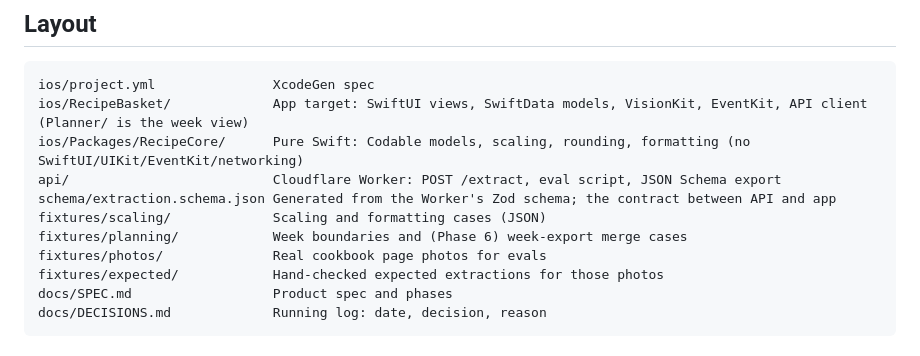
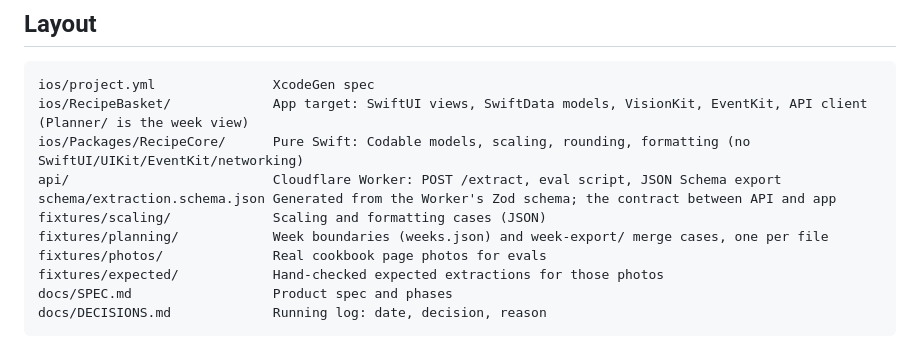
Before and after one commit to LeonParsons/Page-and-Plate, a Markdown page: CLAUDE.md, the part around the change. Drawn GitHub-style.

```diff
--- a/CLAUDE.md
+++ b/CLAUDE.md
@@ -26,7 +26,7 @@ ios/Packages/RecipeCore/      Pure Swift: Codable models, scaling, rounding, for
 api/                          Cloudflare Worker: POST /extract, eval script, JSON Schema export
 schema/extraction.schema.json Generated from the Worker's Zod schema; the contract between API and app
 fixtures/scaling/             Scaling and formatting cases (JSON)
-fixtures/planning/            Week boundaries and (Phase 6) week-export merge cases
+fixtures/planning/            Week boundaries (weeks.json) and week-export/ merge cases, one per file
 fixtures/photos/              Real cookbook page photos for evals
 fixtures/expected/            Hand-checked expected extractions for those photos
 docs/SPEC.md                  Product spec and phases
```
Also changed, not shown: docs/DECISIONS.md (+13 -0 lines), docs/SPEC.md (+7 -7 lines).
